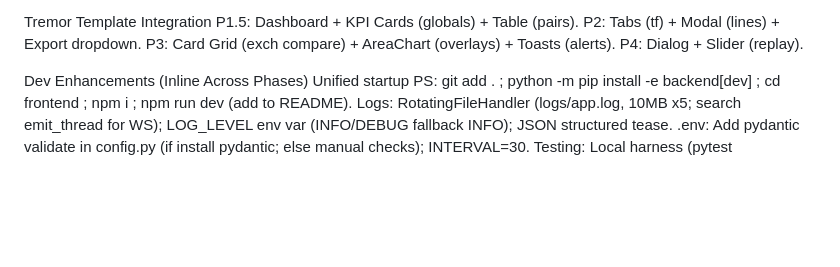
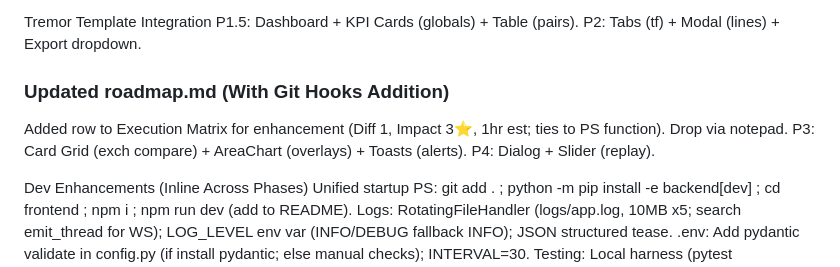
Before and after one commit to MorphQQ/crypto-futures-dashboard, a Markdown page: docs/roadmap.md, the part around the change. GitHub-like rendering; blank space fills up the shorter version.

```diff
--- a/docs/roadmap.md
+++ b/docs/roadmap.md
@@ -24,6 +24,8 @@ Metrics Hierarchy (Evolution per Phase)
 Tremor Template Integration
 P1.5: Dashboard + KPI Cards (globals) + Table (pairs).
 P2: Tabs (tf) + Modal (lines) + Export dropdown.
+### Updated roadmap.md (With Git Hooks Addition)
+Added row to Execution Matrix for enhancement (Diff 1, Impact 3⭐, 1hr est; ties to PS function). Drop via notepad.
 P3: Card Grid (exch compare) + AreaChart (overlays) + Toasts (alerts).
 P4: Dialog + Slider (replay).
 
```
Also changed, not shown: docs/quant_blueprint.md (+22 -20 lines), docs/quant_progress_tracker.md (+18 -0 lines).
